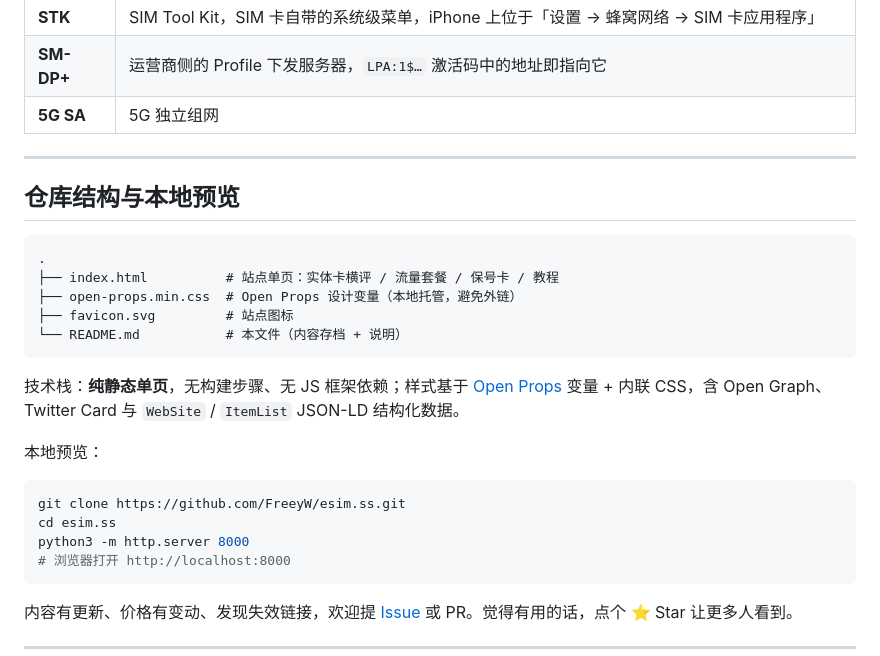
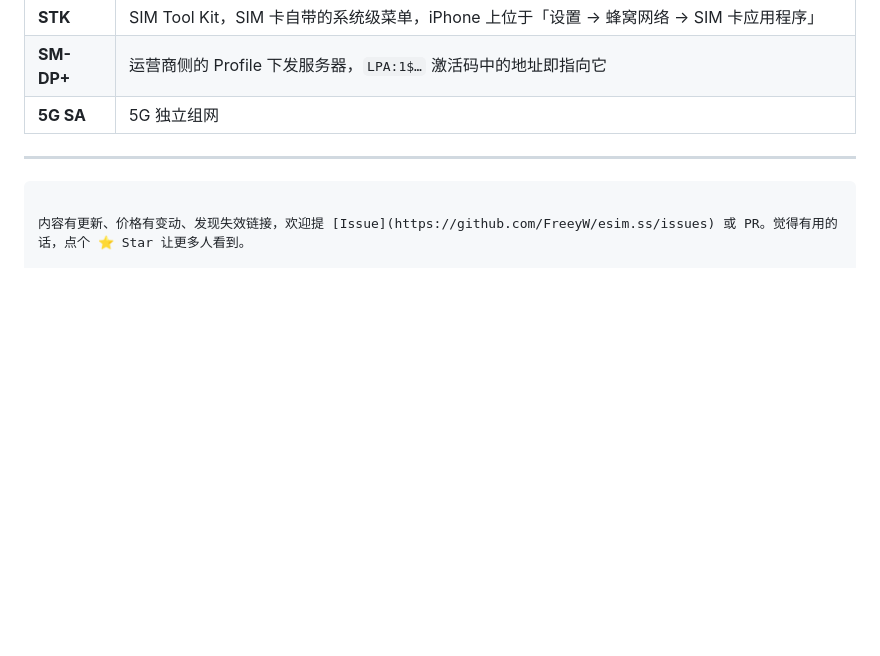
Before and after one commit to FreeyW/esim.ss, a Markdown page: README.md, the part around the change. Rendered like a GitHub page; blank space fills up the shorter version.

````diff
--- a/README.md
+++ b/README.md
@@ -269,26 +269,6 @@ esim.ss 做三件事：
 | **5G SA** | 5G 独立组网 |
 
 ---
-
-## 仓库结构与本地预览
-
-```
-.
-├── index.html          # 站点单页：实体卡横评 / 流量套餐 / 保号卡 / 教程
-├── open-props.min.css  # Open Props 设计变量（本地托管，避免外链）
-├── favicon.svg         # 站点图标
-└── README.md           # 本文件（内容存档 + 说明）
-```
-
-技术栈：**纯静态单页**，无构建步骤、无 JS 框架依赖；样式基于 [Open Props](https://open-props.style/) 变量 + 内联 CSS，含 Open Graph、Twitter Card 与 `WebSite` / `ItemList` JSON-LD 结构化数据。
-
-本地预览：
-
-```bash
-git clone https://github.com/FreeyW/esim.ss.git
-cd esim.ss
-python3 -m http.server 8000
-# 浏览器打开 http://localhost:8000
 ```
 
 内容有更新、价格有变动、发现失效链接，欢迎提 [Issue](https://github.com/FreeyW/esim.ss/issues) 或 PR。觉得有用的话，点个 ⭐ Star 让更多人看到。
````
